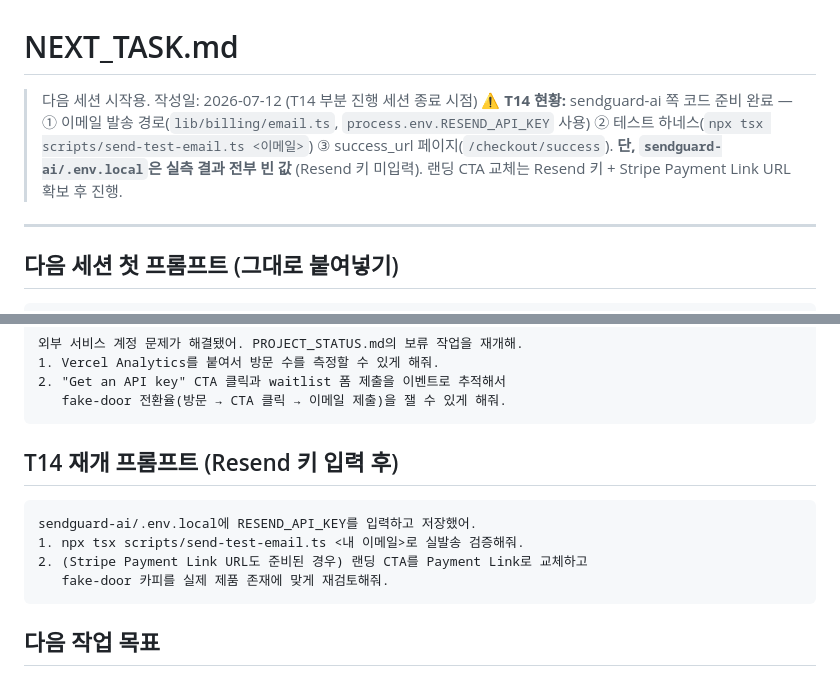
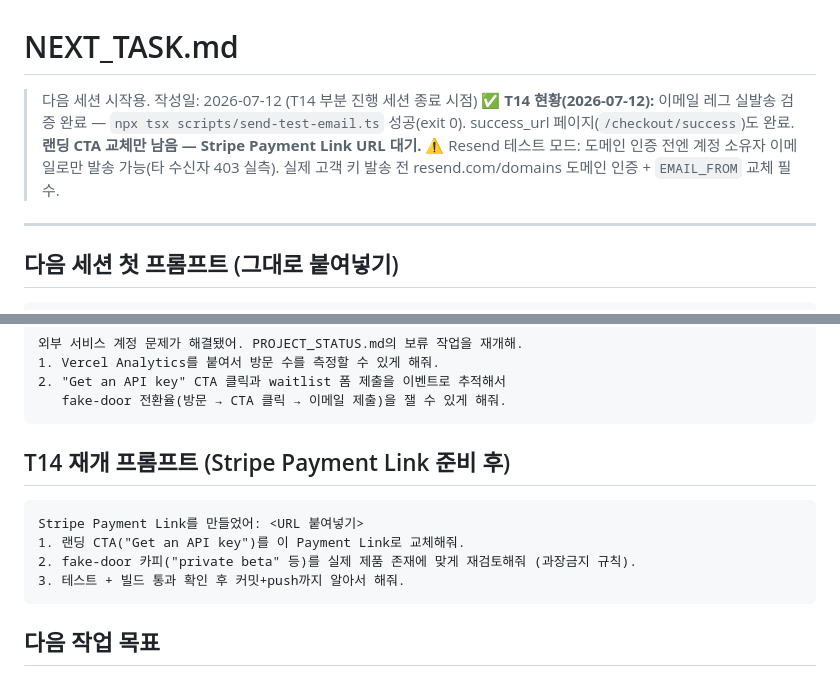
Before and after one commit to PLTR521/biz-item2-landing, a Markdown page: NEXT_TASK.md, 2 parts joined by grey strips. GitHub-like rendering.

````diff
--- a/NEXT_TASK.md
+++ b/NEXT_TASK.md
@@ -1,10 +1,10 @@
 # NEXT_TASK.md
 
 > 다음 세션 시작용. 작성일: 2026-07-12 (T14 부분 진행 세션 종료 시점)
-> ⚠️ **T14 현황:** sendguard-ai 쪽 코드 준비 완료 — ① 이메일 발송 경로(`lib/billing/email.ts`,
-> `process.env.RESEND_API_KEY` 사용) ② 테스트 하네스(`npx tsx scripts/send-test-email.ts <이메일>`)
-> ③ success_url 페이지(`/checkout/success`). **단, `sendguard-ai/.env.local`은 실측 결과 전부 빈 값**
-> (Resend 키 미입력). 랜딩 CTA 교체는 Resend 키 + Stripe Payment Link URL 확보 후 진행.
+> ✅ **T14 현황(2026-07-12):** 이메일 레그 실발송 검증 완료 — `npx tsx scripts/send-test-email.ts` 성공(exit 0).
+> success_url 페이지(`/checkout/success`)도 완료. **랜딩 CTA 교체만 남음 — Stripe Payment Link URL 대기.**
+> ⚠️ Resend 테스트 모드: 도메인 인증 전엔 계정 소유자 이메일로만 발송 가능(타 수신자 403 실측).
+> 실제 고객 키 발송 전 resend.com/domains 도메인 인증 + `EMAIL_FROM` 교체 필수.
 
 ---
 
@@ -29,13 +29,13 @@ PROJECT_STATUS.md와 NEXT_TASK.md를 읽고 이어서 작업해.
    fake-door 전환율(방문 → CTA 클릭 → 이메일 제출)을 잴 수 있게 해줘.
 ```
 
-## T14 재개 프롬프트 (Resend 키 입력 후)
+## T14 재개 프롬프트 (Stripe Payment Link 준비 후)
 
 ```
-sendguard-ai/.env.local에 RESEND_API_KEY를 입력하고 저장했어.
-1. npx tsx scripts/send-test-email.ts <내 이메일>로 실발송 검증해줘.
-2. (Stripe Payment Link URL도 준비된 경우) 랜딩 CTA를 Payment Link로 교체하고
-   fake-door 카피를 실제 제품 존재에 맞게 재검토해줘.
+Stripe Payment Link를 만들었어: <URL 붙여넣기>
+1. 랜딩 CTA("Get an API key")를 이 Payment Link로 교체해줘.
+2. fake-door 카피("private beta" 등)를 실제 제품 존재에 맞게 재검토해줘 (과장금지 규칙).
+3. 테스트 + 빌드 통과 확인 후 커밋+push까지 알아서 해줘.
 ```
 
 ## 다음 작업 목표
````
Also changed, not shown: BUILD.md (+5 -4 lines), PROJECT_STATUS.md (+3 -3 lines).
